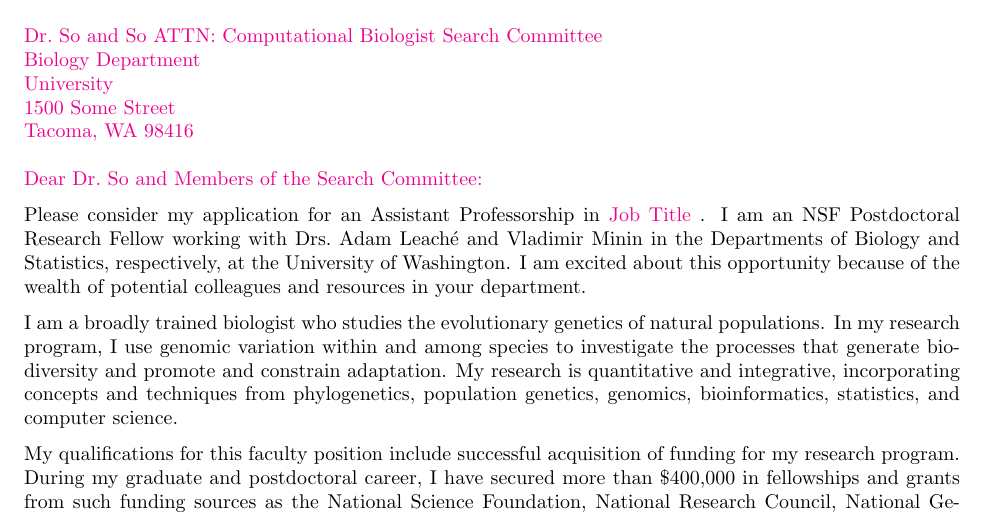
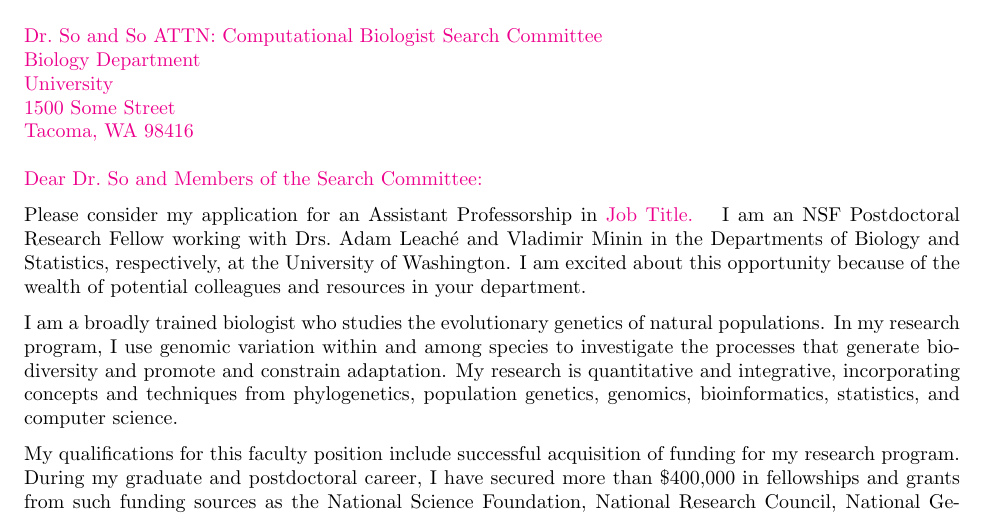
Before and after one commit to joaks1/cover-letter-jro, a LaTeX letter (cover-letter-jro.tex): part of page 1 of 2, cut so that both start at the same text. Compiled offline with pdfLaTeX.

Commit message:
Updating R1 template.

```diff
--- a/cover-letter-jro.tex
+++ b/cover-letter-jro.tex
@@ -60,12 +60,14 @@
     }
 \opening{
     \highlight{
-    Dear Dr.\ So and Members of the Search Committee:}}
+    Dear Dr.\ So and Members of the Search Committee:
+    }
+}
 % \raggedright
 Please consider my application for an Assistant Professorship in
 \highlight{
-Job Title
-}.
+Job Title.
+}
 I am an NSF Postdoctoral Research Fellow working with Drs.\ Adam Leach\'{e} and
 Vladimir Minin in the Departments of Biology and Statistics, respectively, at
 the University of Washington.
```
